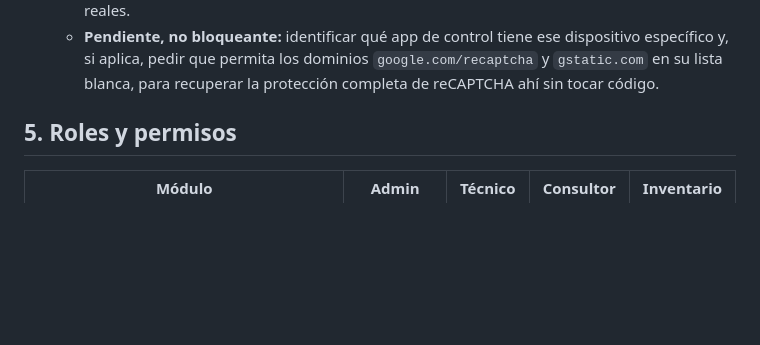
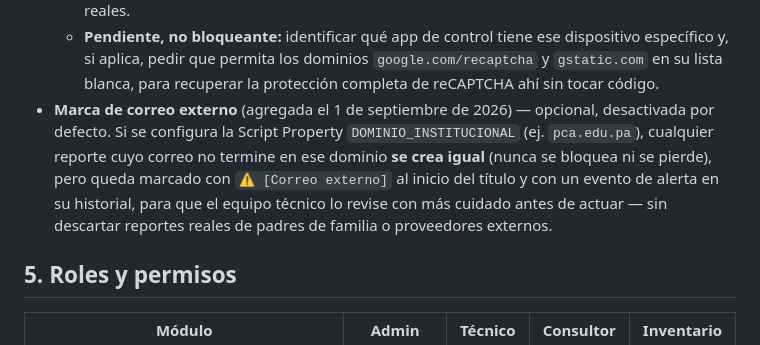
Before and after one commit to ryedesingsagaedemo-maker/sagae-ryedesing, a Markdown page: docs/SAGAE-DOCUMENTACION-TECNICA.md, the part around the change. Rendered like a GitHub page; blank space fills up the shorter version.

Commit message:
Documenta la marca opcional de correo externo en el portal público
El código correspondiente (Script Property DOMINIO_INSTITUCIONAL) ya
se entregó fuera del repo, como el resto del backend. No bloquea
reportes — solo los marca con "Correo externo" en título e historial
cuando el correo no coincide con el dominio institucional configurado.

Co-Authored-By: Claude Sonnet 5 <noreply@anthropic.com>
Claude-Session: https://claude.ai/code/session_01MFwzDZGTq9r2UYz4icutG1

```diff
--- a/docs/SAGAE-DOCUMENTACION-TECNICA.md
+++ b/docs/SAGAE-DOCUMENTACION-TECNICA.md
@@ -97,6 +97,14 @@ inmediato en el portal web y en la app de técnicos.
     dominios `google.com/recaptcha` y `gstatic.com` en su lista blanca,
     para recuperar la protección completa de reCAPTCHA ahí sin tocar
     código.
+- **Marca de correo externo** (agregada el 1 de septiembre de 2026) —
+  opcional, desactivada por defecto. Si se configura la Script Property
+  `DOMINIO_INSTITUCIONAL` (ej. `pca.edu.pa`), cualquier reporte cuyo
+  correo no termine en ese dominio **se crea igual** (nunca se bloquea
+  ni se pierde), pero queda marcado con `⚠️ [Correo externo]` al
+  inicio del título y con un evento de alerta en su historial, para que
+  el equipo técnico lo revise con más cuidado antes de actuar — sin
+  descartar reportes reales de padres de familia o proveedores externos.
 
 ## 5. Roles y permisos
 
```
Also changed, not shown: docs/MANUAL-INSTALACION-SAGAE.md (+1 -0 lines).
